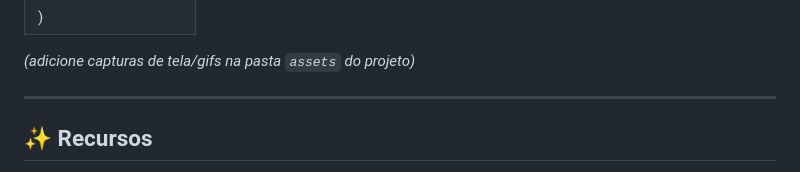
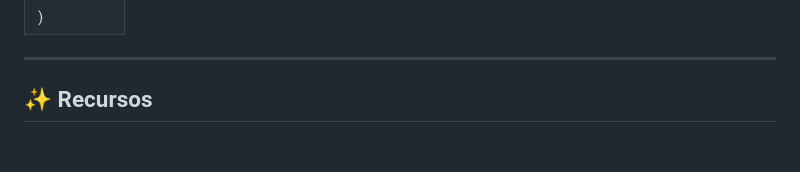
Before and after one commit to FilipeMaciel9000/jokenpo, a Markdown page: README.md, the part around one of its changes. Rendered like a GitHub page; blank space fills up the shorter version.

```diff
--- a/README.md
+++ b/README.md
@@ -27,6 +27,4 @@ Com uma interface simples e responsiva, você joga contra o **computador**, que
 ) |
-
-*(adicione capturas de tela/gifs na pasta `assets` do projeto)*
 
 ---
 
```
Also changed, not shown: other parts of README.md (+3 -3 lines).
